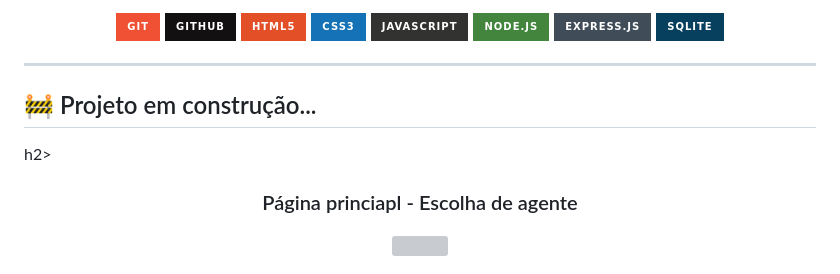
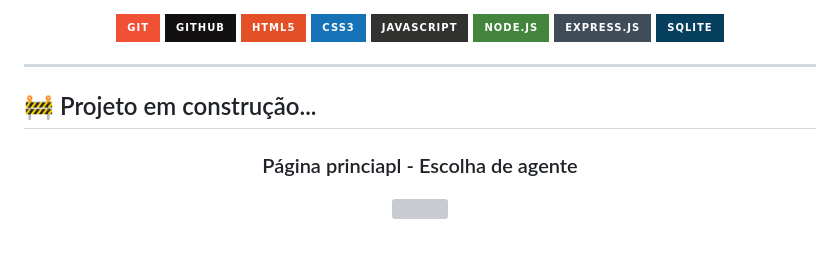
Before and after one commit to cherPrado/BrimstonePixel, a Markdown page: README.md, the part around the change. GitHub-like rendering; badges without logos; blank space fills up the shorter version; grey boxes are pictures that could not be loaded.

```diff
--- a/README.md
+++ b/README.md
@@ -40,7 +40,7 @@ https://brimstonepixel.web.app/
 
 ---
 
-<h2 id="-Projeto"> 🚧 Projeto em construção... </h2>h2>
+<h2 id="-Projeto"> 🚧 Projeto em construção... </h2>
 
 <h3 align="center">Página princiapl - Escolha de agente
   <p></p>
```
